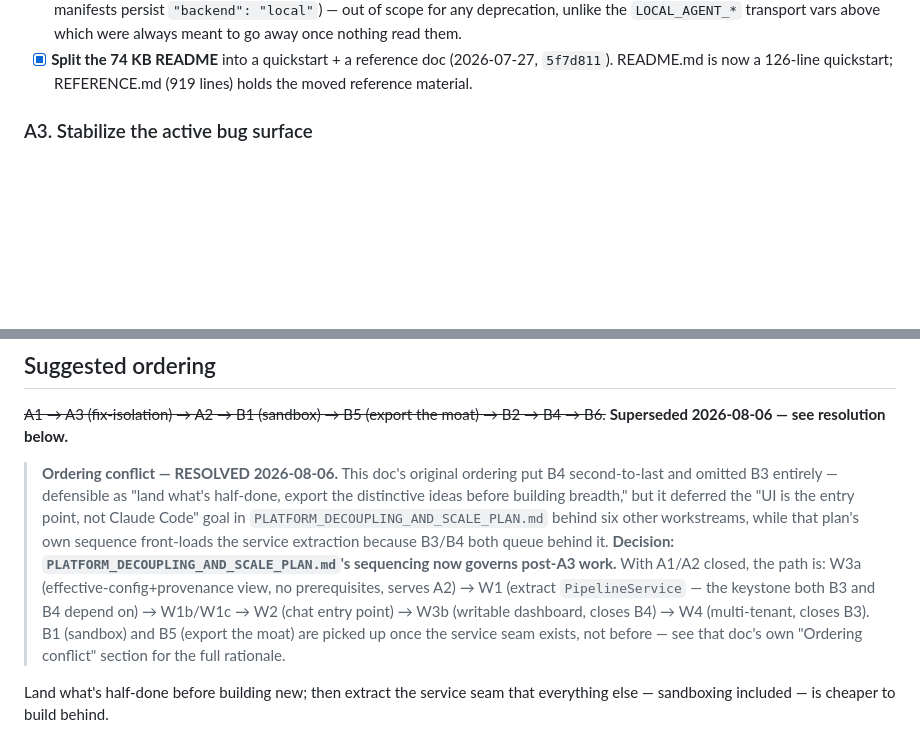
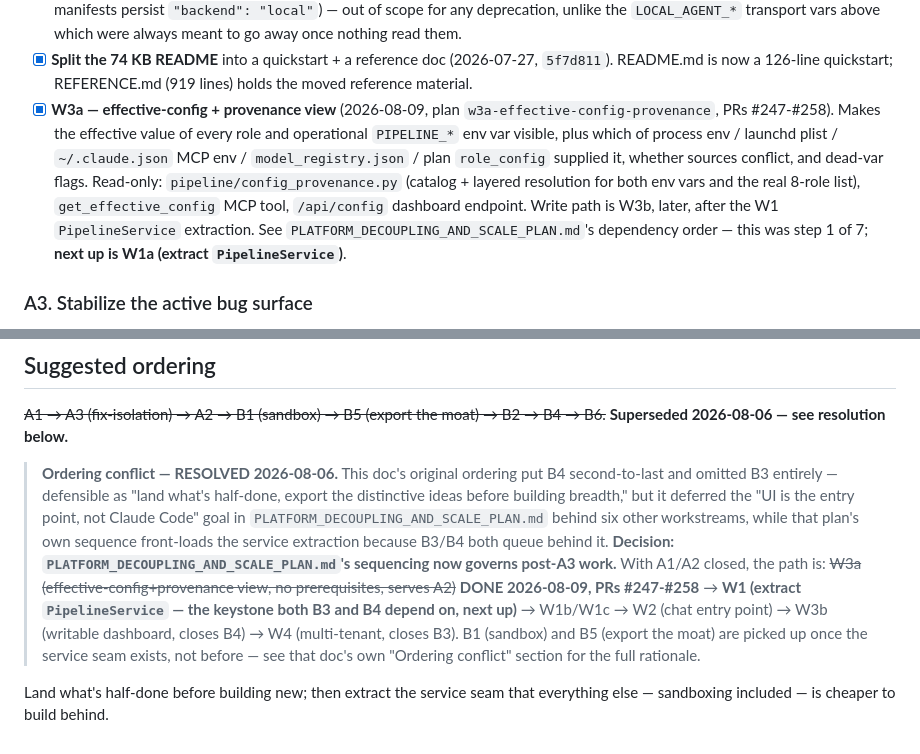
Before and after one commit to motock/fagan, a Markdown page: docs/plans/MATURITY_AND_UNIQUENESS_PLANS.md, 2 parts joined by grey strips. GitHub-like rendering; blank space fills up the shorter version.

```diff
--- a/docs/plans/MATURITY_AND_UNIQUENESS_PLANS.md
+++ b/docs/plans/MATURITY_AND_UNIQUENESS_PLANS.md
@@ -173,6 +173,18 @@ Reference comparables:
 - [x] **Split the 74 KB README** into a quickstart + a reference doc
       (2026-07-27, `5f7d811`). README.md is now a 126-line quickstart;
       REFERENCE.md (919 lines) holds the moved reference material.
+- [x] **W3a — effective-config + provenance view** (2026-08-09, plan
+      `w3a-effective-config-provenance`, PRs #247-#258). Makes the effective
+      value of every role and operational `PIPELINE_*` env var visible, plus
+      which of process env / launchd plist / `~/.claude.json` MCP env /
+      `model_registry.json` / plan `role_config` supplied it, whether sources
+      conflict, and dead-var flags. Read-only: `pipeline/config_provenance.py`
+      (catalog + layered resolution for both env vars and the real 8-role
+      list), `get_effective_config` MCP tool, `/api/config` dashboard
+      endpoint. Write path is W3b, later, after the W1 `PipelineService`
+      extraction. See `PLATFORM_DECOUPLING_AND_SCALE_PLAN.md`'s dependency
+      order — this was step 1 of 7; **next up is W1a (extract
+      `PipelineService`)**.
 
 ### A3. Stabilize the active bug surface
 
@@ -597,13 +609,14 @@ B4 → B6.~~ **Superseded 2026-08-06 — see resolution below.**
 > `PLATFORM_DECOUPLING_AND_SCALE_PLAN.md` behind six other workstreams, while
 > that plan's own sequence front-loads the service extraction because B3/B4
 > both queue behind it. **Decision: `PLATFORM_DECOUPLING_AND_SCALE_PLAN.md`'s
-> sequencing now governs post-A3 work.** With A1/A2 closed, the path is: W3a
-> (effective-config+provenance view, no prerequisites, serves A2) → W1 (extract
-> `PipelineService` — the keystone both B3 and B4 depend on) → W1b/W1c → W2
-> (chat entry point) → W3b (writable dashboard, closes B4) → W4 (multi-tenant,
-> closes B3). B1 (sandbox) and B5 (export the moat) are picked up once the
-> service seam exists, not before — see that doc's own "Ordering conflict"
-> section for the full rationale.
+> sequencing now governs post-A3 work.** With A1/A2 closed, the path is: ~~W3a
+> (effective-config+provenance view, no prerequisites, serves A2)~~ **DONE
+> 2026-08-09, PRs #247-#258** → **W1 (extract `PipelineService` — the
+> keystone both B3 and B4 depend on, next up)** → W1b/W1c → W2 (chat entry
+> point) → W3b (writable dashboard, closes B4) → W4 (multi-tenant, closes
+> B3). B1 (sandbox) and B5 (export the moat) are picked up once the service
+> seam exists, not before — see that doc's own "Ordering conflict" section
+> for the full rationale.
 
 Land what's half-done before building new; then extract the service seam
 that everything else — sandboxing included — is cheaper to build behind.
```
Also changed, not shown: docs/plans/PLATFORM_DECOUPLING_AND_SCALE_PLAN.md (+15 -11 lines).
